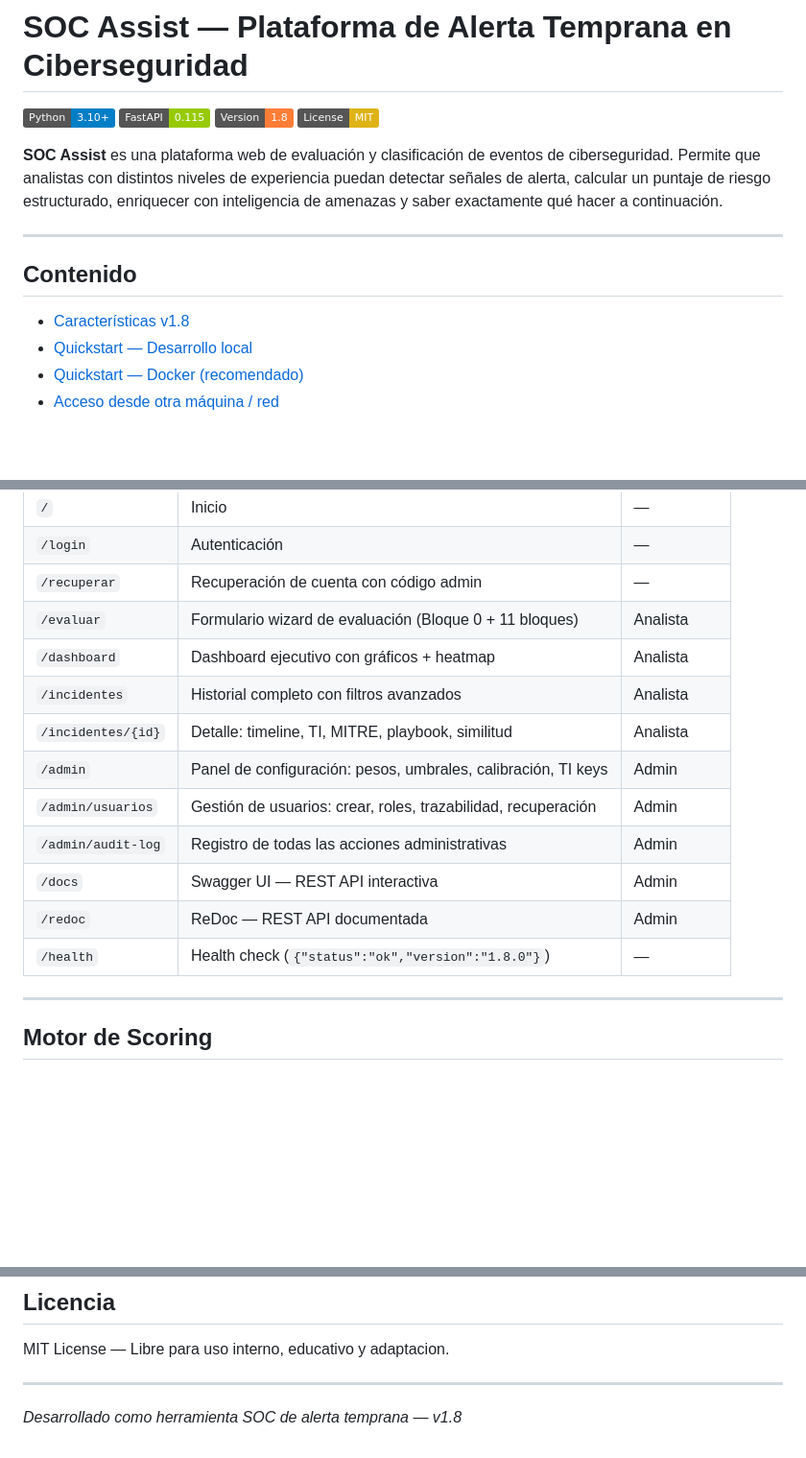
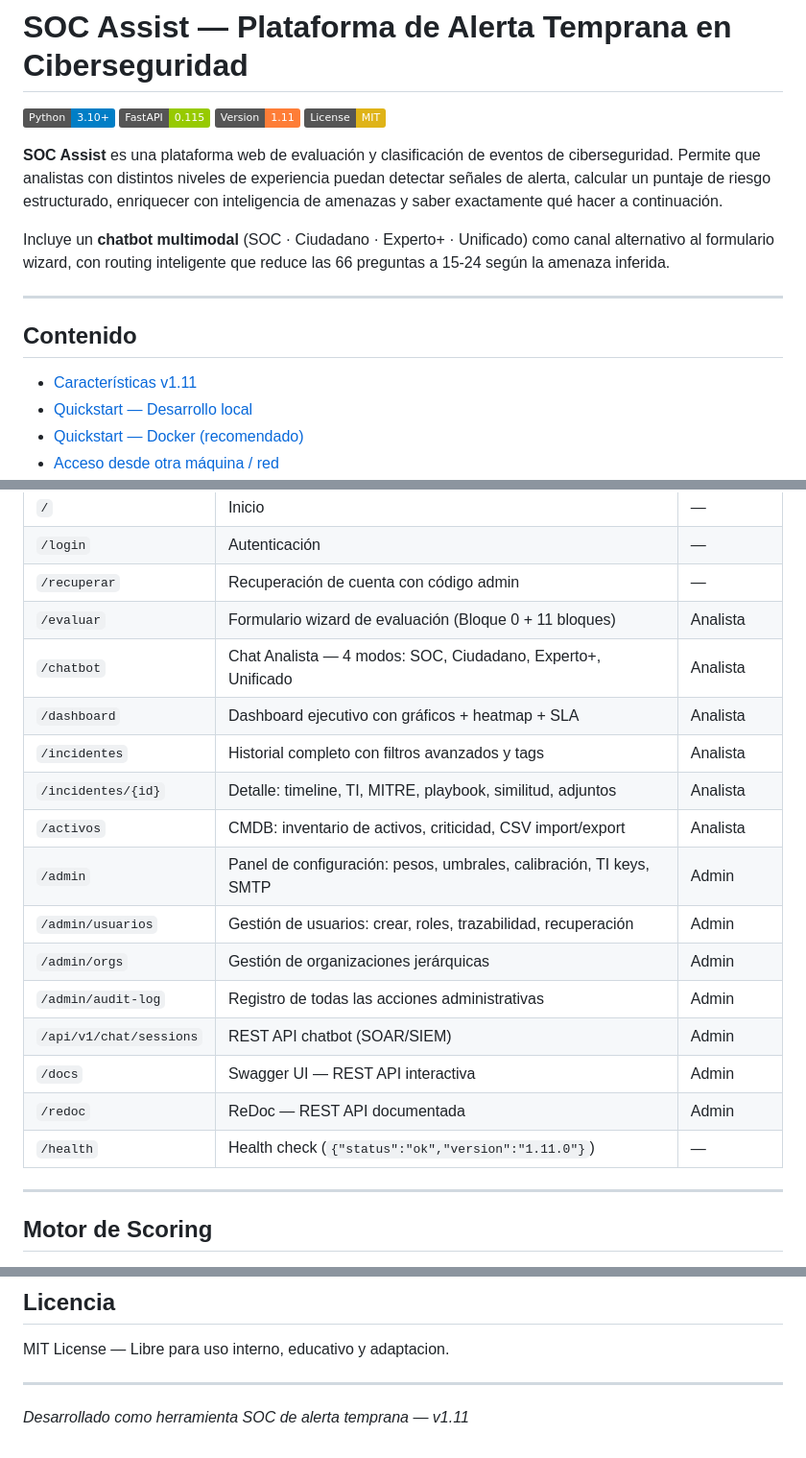
Before and after one commit to jvarela90/SOC-Assist, a Markdown page: README.md, 3 parts joined by grey strips. Shown at 96% size. Rendered like a GitHub page; badges without logos; blank space fills up the shorter version.

```diff
--- a/README.md
+++ b/README.md
@@ -2,16 +2,18 @@
 
 [![Python](https://img.shields.io/badge/Python-3.10+-blue?logo=python)](https://python.org)
 [![FastAPI](https://img.shields.io/badge/FastAPI-0.115-green?logo=fastapi)](https://fastapi.tiangolo.com)
-[![Version](https://img.shields.io/badge/Version-1.8-orange)](ROADMAP.md)
+[![Version](https://img.shields.io/badge/Version-1.11-orange)](ROADMAP.md)
 [![License](https://img.shields.io/badge/License-MIT-yellow)](LICENSE)
 
 **SOC Assist** es una plataforma web de evaluación y clasificación de eventos de ciberseguridad. Permite que analistas con distintos niveles de experiencia puedan detectar señales de alerta, calcular un puntaje de riesgo estructurado, enriquecer con inteligencia de amenazas y saber exactamente qué hacer a continuación.
+
+Incluye un **chatbot multimodal** (SOC · Ciudadano · Experto+ · Unificado) como canal alternativo al formulario wizard, con routing inteligente que reduce las 66 preguntas a 15-24 según la amenaza inferida.
 
 ---
 
 ## Contenido
 
-- [Características v1.8](#caracteristicas)
+- [Características v1.11](#caracteristicas)
 - [Quickstart — Desarrollo local](#quickstart--desarrollo-local)
 - [Quickstart — Docker (recomendado)](#quickstart--docker-recomendado)
 - [Acceso desde otra máquina / red](#acceso-desde-otra-maquina--red)
@@ -347,15 +371,19 @@ python -c "import secrets; print(secrets.token_hex(32))"
 | `/login` | Autenticación | — |
 | `/recuperar` | Recuperación de cuenta con código admin | — |
 | `/evaluar` | Formulario wizard de evaluación (Bloque 0 + 11 bloques) | Analista |
-| `/dashboard` | Dashboard ejecutivo con gráficos + heatmap | Analista |
-| `/incidentes` | Historial completo con filtros avanzados | Analista |
-| `/incidentes/{id}` | Detalle: timeline, TI, MITRE, playbook, similitud | Analista |
-| `/admin` | Panel de configuración: pesos, umbrales, calibración, TI keys | Admin |
+| `/chatbot` | Chat Analista — 4 modos: SOC, Ciudadano, Experto+, Unificado | Analista |
+| `/dashboard` | Dashboard ejecutivo con gráficos + heatmap + SLA | Analista |
+| `/incidentes` | Historial completo con filtros avanzados y tags | Analista |
+| `/incidentes/{id}` | Detalle: timeline, TI, MITRE, playbook, similitud, adjuntos | Analista |
+| `/activos` | CMDB: inventario de activos, criticidad, CSV import/export | Analista |
+| `/admin` | Panel de configuración: pesos, umbrales, calibración, TI keys, SMTP | Admin |
 | `/admin/usuarios` | Gestión de usuarios: crear, roles, trazabilidad, recuperación | Admin |
+| `/admin/orgs` | Gestión de organizaciones jerárquicas | Admin |
 | `/admin/audit-log` | Registro de todas las acciones administrativas | Admin |
+| `/api/v1/chat/sessions` | REST API chatbot (SOAR/SIEM) | Admin |
 | `/docs` | Swagger UI — REST API interactiva | Admin |
 | `/redoc` | ReDoc — REST API documentada | Admin |
-| `/health` | Health check (`{"status":"ok","version":"1.8.0"}`) | — |
+| `/health` | Health check (`{"status":"ok","version":"1.11.0"}`) | — |
 
 ---
 
@@ -429,4 +457,4 @@ MIT License — Libre para uso interno, educativo y adaptacion.
 
 ---
 
-*Desarrollado como herramienta SOC de alerta temprana — v1.8*
+*Desarrollado como herramienta SOC de alerta temprana — v1.11*
```
Also changed, not shown: other parts of README.md (+32 -10 lines), ROADMAP.md (+55 -4 lines).
